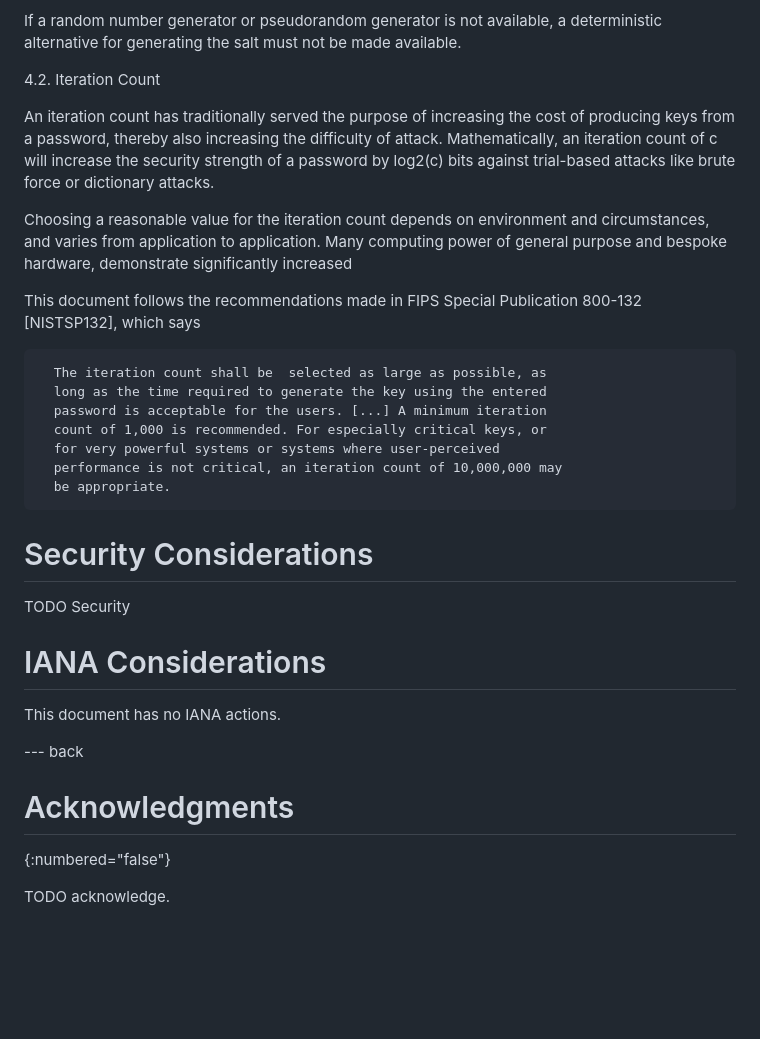
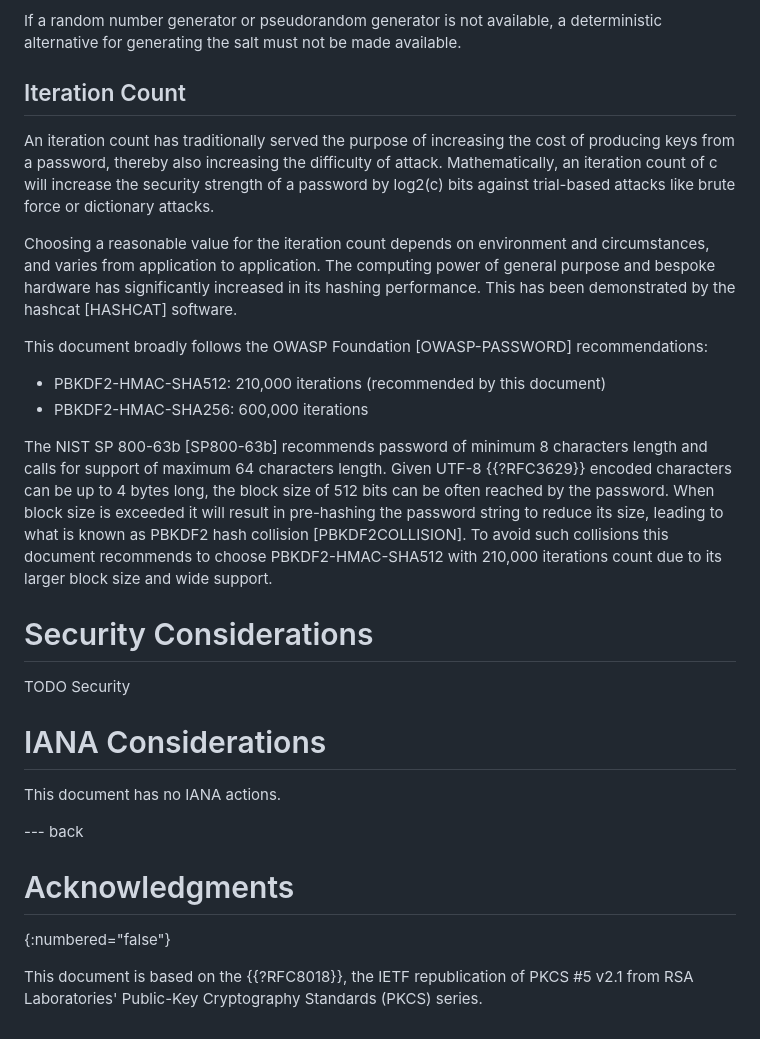
Before and after one commit to xnox/draft-xnox-pkcs5-v2dot2, a Markdown page: draft-xnox-pkcs5-v2dot2.md, the part around the change printed below. Rendered like a GitHub page; blank space fills up the shorter version.

```diff
--- a/draft-xnox-pkcs5-v2dot2.md
+++ b/draft-xnox-pkcs5-v2dot2.md
@@ -284,7 +303,7 @@ If a random number generator or pseudorandom generator is not available,
 a deterministic alternative for generating the salt must not be made
 available.
 
-4.2. Iteration Count
+## Iteration Count
 
 An iteration count has traditionally served the purpose of increasing
 the cost of producing keys from a password, thereby also increasing the
@@ -294,20 +313,25 @@ trial-based attacks like brute force or dictionary attacks.
 
 Choosing a reasonable value for the iteration count depends on
 environment and circumstances, and varies from application to
-application. Many  computing power of general purpose
-and bespoke hardware, demonstrate significantly increased
+application. The computing power of general purpose and bespoke
+hardware has significantly increased in its hashing performance. This
+has been demonstrated by the hashcat [HASHCAT] software.
 
-This document follows the recommendations made in FIPS
-Special Publication 800-132 [NISTSP132], which says
+This document broadly follows the OWASP Foundation [OWASP-PASSWORD]
+recommendations:
 
-      The iteration count shall be  selected as large as possible, as
-      long as the time required to generate the key using the entered
-      password is acceptable for the users. [...] A minimum iteration
-      count of 1,000 is recommended. For especially critical keys, or
-      for very powerful systems or systems where user-perceived
-      performance is not critical, an iteration count of 10,000,000 may
-      be appropriate.
+ * PBKDF2-HMAC-SHA512: 210,000 iterations (recommended by this document)
+ * PBKDF2-HMAC-SHA256: 600,000 iterations
 
+The NIST SP 800-63b [SP800-63b] recommends password of minimum 8
+characters length and calls for support of maximum 64 characters
+length. Given UTF-8 {{?RFC3629}} encoded characters can be up to 4
+bytes long, the block size of 512 bits can be often reached by the
+password. When block size is exceeded it will result in pre-hashing
+the password string to reduce its size, leading to what is known as
+PBKDF2 hash collision [PBKDF2COLLISION]. To avoid such collisions this
+document recommends to choose PBKDF2-HMAC-SHA512 with 210,000
+iterations count due to its larger block size and wide support.
 
 # Security Considerations
 
@@ -318,10 +342,10 @@ TODO Security
 
 This document has no IANA actions.
 
-
 --- back
 
 # Acknowledgments
 {:numbered="false"}
 
-TODO acknowledge.
+This document is based on the {{?RFC8018}}, the IETF republication of PKCS #5 v2.1 from
+RSA Laboratories' Public-Key Cryptography Standards (PKCS) series.
```
Also changed, not shown: other parts of draft-xnox-pkcs5-v2dot2.md (+70 -51 lines).
